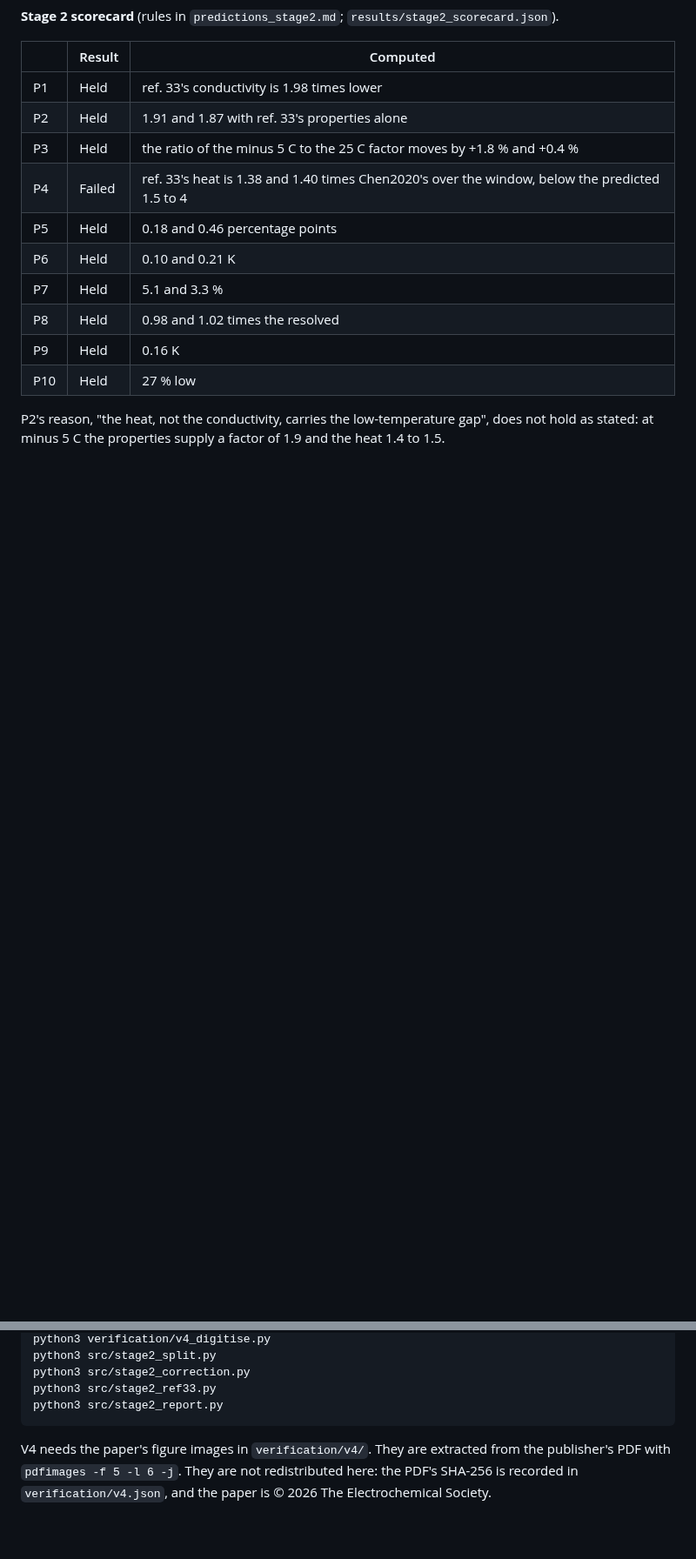
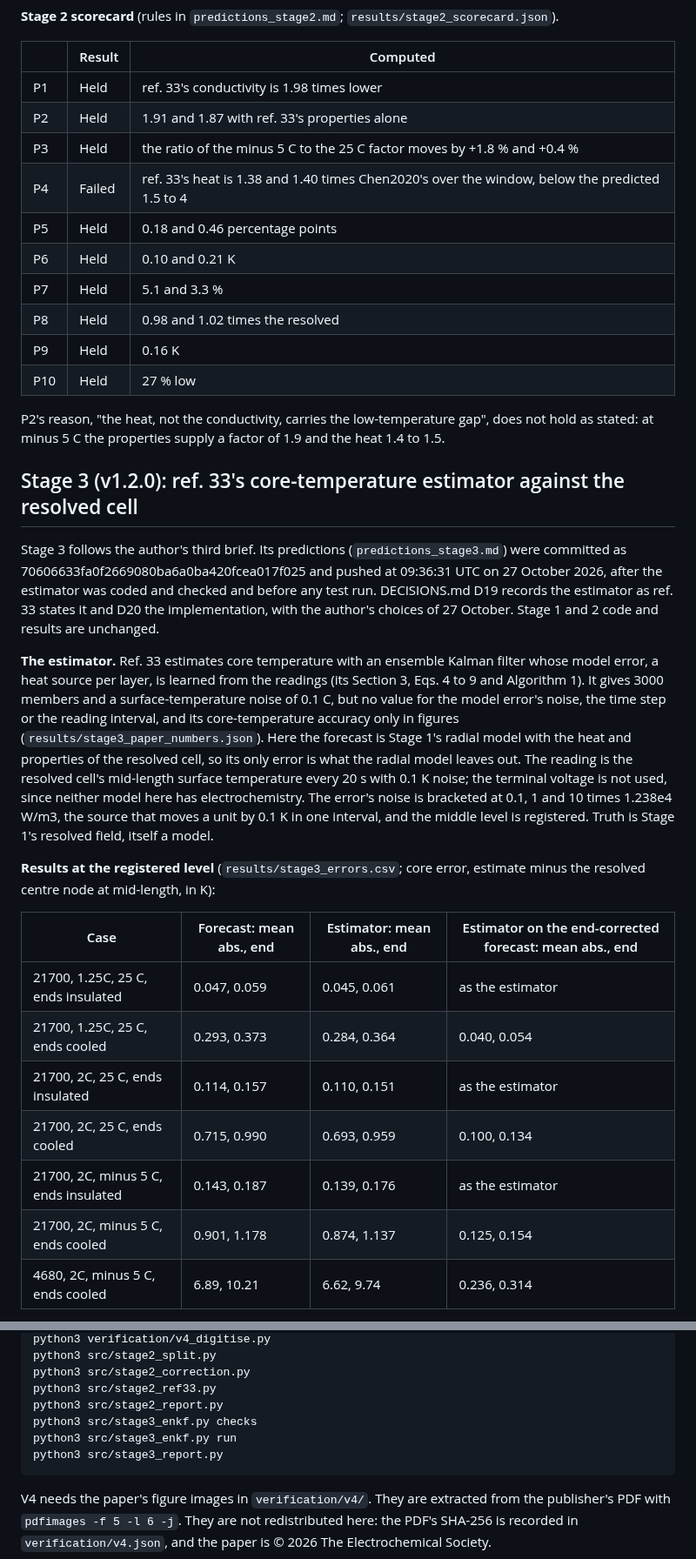
Before and after one commit to siddharth161204-wq/m50-radial-vs-resolved-field, a Markdown page: README.md, 2 parts joined by grey strips. Shown at 87% size. GitHub-like rendering; blank space fills up the shorter version.

````diff
--- a/README.md
+++ b/README.md
@@ -77,3 +77,22 @@ Stage 2 follows the author's second brief. Its predictions (`predictions_stage2.
 | P10 | Held | 27 % low |
 
 P2's reason, "the heat, not the conductivity, carries the low-temperature gap", does not hold as stated: at minus 5 C the properties supply a factor of 1.9 and the heat 1.4 to 1.5.
+
+## Stage 3 (v1.2.0): ref. 33's core-temperature estimator against the resolved cell
+
+Stage 3 follows the author's third brief. Its predictions (`predictions_stage3.md`) were committed as 70606633fa0f2669080ba6a0ba420fcea017f025 and pushed at 09:36:31 UTC on 27 October 2026, after the estimator was coded and checked and before any test run. DECISIONS.md D19 records the estimator as ref. 33 states it and D20 the implementation, with the author's choices of 27 October. Stage 1 and 2 code and results are unchanged.
+
+**The estimator.** Ref. 33 estimates core temperature with an ensemble Kalman filter whose model error, a heat source per layer, is learned from the readings (its Section 3, Eqs. 4 to 9 and Algorithm 1). It gives 3000 members and a surface-temperature noise of 0.1 C, but no value for the model error's noise, the time step or the reading interval, and its core-temperature accuracy only in figures (`results/stage3_paper_numbers.json`). Here the forecast is Stage 1's radial model with the heat and properties of the resolved cell, so its only error is what the radial model leaves out. The reading is the resolved cell's mid-length surface temperature every 20 s with 0.1 K noise; the terminal voltage is not used, since neither model here has electrochemistry. The error's noise is bracketed at 0.1, 1 and 10 times 1.238e4 W/m3, the source that moves a unit by 0.1 K in one interval, and the middle level is registered. Truth is Stage 1's resolved field, itself a model.
+
+**Results at the registered level** (`results/stage3_errors.csv`; core error, estimate minus the resolved centre node at mid-length, in K):
+
+| Case | Forecast: mean abs., end | Estimator: mean abs., end | Estimator on the end-corrected forecast: mean abs., end |
+|---|---|---|---|
+| 21700, 1.25C, 25 C, ends insulated | 0.047, 0.059 | 0.045, 0.061 | as the estimator |
+| 21700, 1.25C, 25 C, ends cooled | 0.293, 0.373 | 0.284, 0.364 | 0.040, 0.054 |
+| 21700, 2C, 25 C, ends insulated | 0.114, 0.157 | 0.110, 0.151 | as the estimator |
+| 21700, 2C, 25 C, ends cooled | 0.715, 0.990 | 0.693, 0.959 | 0.100, 0.134 |
+| 21700, 2C, minus 5 C, ends insulated | 0.143, 0.187 | 0.139, 0.176 | as the estimator |
+| 21700, 2C, minus 5 C, ends cooled | 0.901, 1.178 | 0.874, 1.137 | 0.125, 0.154 |
+| 4680, 2C, minus 5 C, ends cooled | 6.89, 10.21 | 6.62, 9.74 | 0.236, 0.314 |
+
@@ -303,6 +342,9 @@ python3 src/stage2_split.py
 python3 src/stage2_correction.py
 python3 src/stage2_ref33.py
 python3 src/stage2_report.py
+python3 src/stage3_enkf.py checks
+python3 src/stage3_enkf.py run
+python3 src/stage3_report.py
 ```
 
 V4 needs the paper's figure images in `verification/v4/`. They are extracted from the publisher's PDF with `pdfimages -f 5 -l 6 -j`. They are not redistributed here: the PDF's SHA-256 is recorded in `verification/v4.json`, and the paper is © 2026 The Electrochemical Society.
````
Also changed, not shown: other parts of README.md (+23 -2 lines), LICENSE-CC-BY-4.0.md (+1 -1 lines), results/stage3_figure.png (added), 8 other files.
